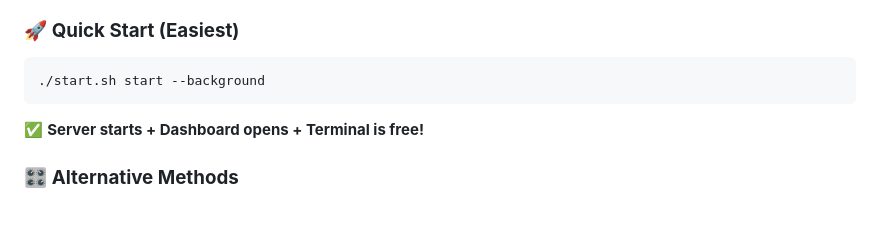
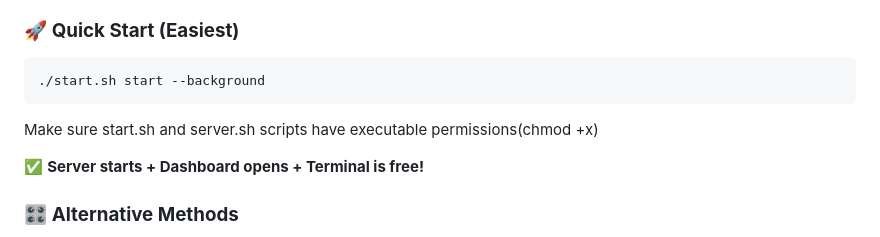
Before and after one commit to Parthmonga/q-mcp-manager, a Markdown page: README.md, the part around the change. Rendered like a GitHub page; blank space fills up the shorter version.

````diff
--- a/README.md
+++ b/README.md
@@ -107,6 +107,8 @@ The dashboard enables you to:
 ```bash
 ./start.sh start --background
 ```
+Make sure start.sh and server.sh scripts have executable permissions(chmod +x)
+
 ✅ **Server starts + Dashboard opens + Terminal is free!**
 
 ### 🎛️ **Alternative Methods**
````
